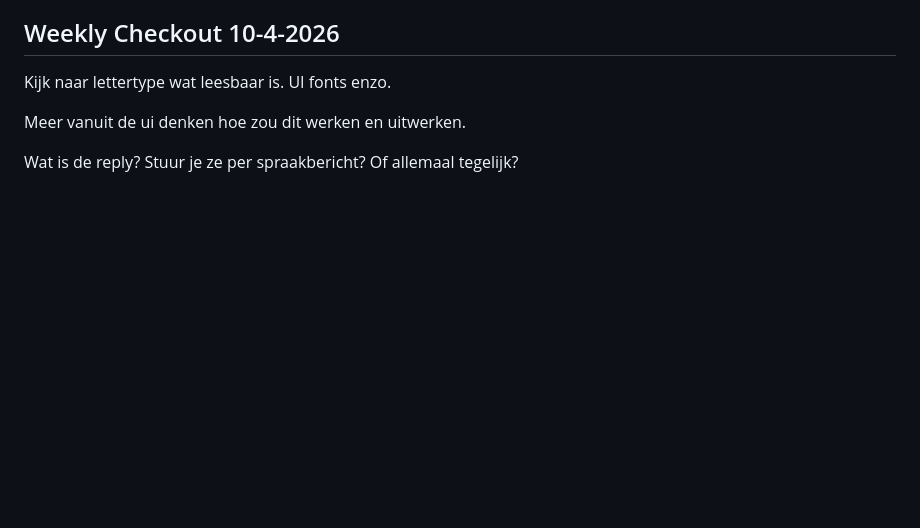
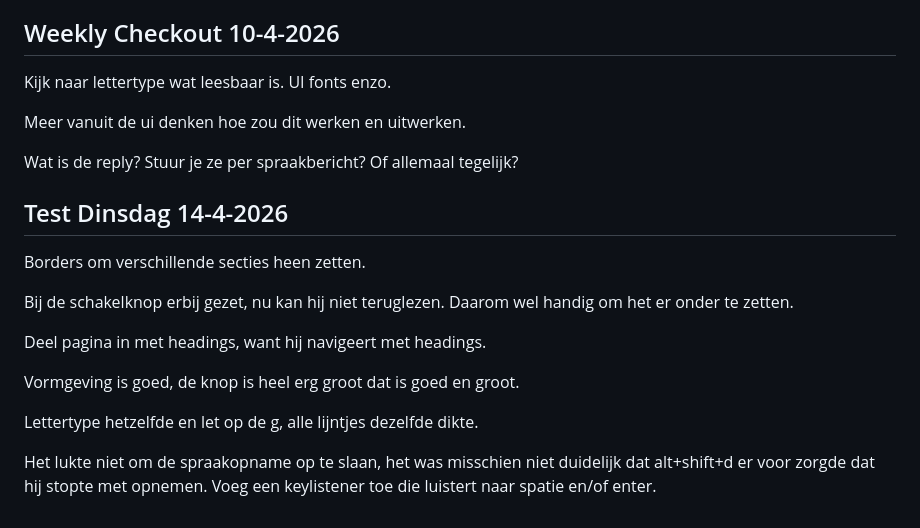
Before and after one commit to Romy05/human-centered-design, a Markdown page: README.md, the part around the change. Rendered like a GitHub page; blank space fills up the shorter version.

```diff
--- a/README.md
+++ b/README.md
@@ -94,3 +94,17 @@ Kijk naar lettertype wat leesbaar is. UI fonts enzo.
 Meer vanuit de ui denken hoe zou dit werken en uitwerken.
 
 Wat is de reply? Stuur je ze per spraakbericht? Of allemaal tegelijk?
+
+## Test Dinsdag 14-4-2026
+
+Borders om verschillende secties heen zetten.
+
+Bij de schakelknop erbij gezet, nu kan hij niet teruglezen. Daarom wel handig om het er onder te zetten.
+
+Deel pagina in met headings, want hij navigeert met headings.
+
+Vormgeving is goed, de knop is heel erg groot dat is goed en groot.
+
+Lettertype hetzelfde en let op de g, alle lijntjes dezelfde dikte.
+
+Het lukte niet om de spraakopname op te slaan, het was misschien niet duidelijk dat alt+shift+d er voor zorgde dat hij stopte met opnemen. Voeg een keylistener toe die luistert naar spatie en/of enter.
```
